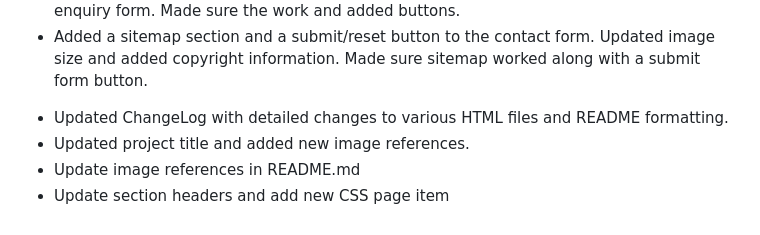
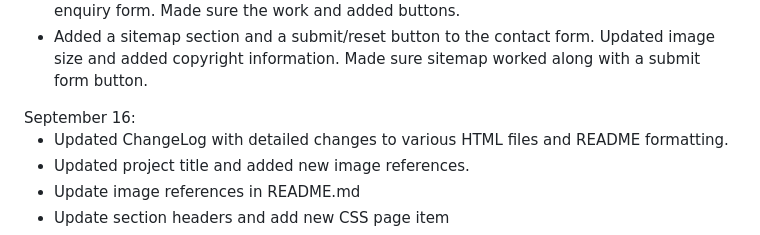
Before and after one commit to Obakeng777-obz/HavenRoots-Youth-Community-Foundation, a Markdown page: README.md, the part around the change. Rendered like a GitHub page.

```diff
--- a/README.md
+++ b/README.md
@@ -100,7 +100,7 @@ August 14:<br>
   <li>Added a sitemap section, submit and reset buttons, and copyright information to the enquiry form. Made sure the work and added buttons.</li>
   <li>Added a sitemap section and a submit/reset button to the contact form. Updated image size and added copyright information. Made sure sitemap worked along with a submit form button.</li>
 </ul>
-
+September 16:<br>
 <ul>
   <li>Updated ChangeLog with detailed changes to various HTML files and README formatting.</li>
   <li>Updated project title and added new image references.</li>
```
